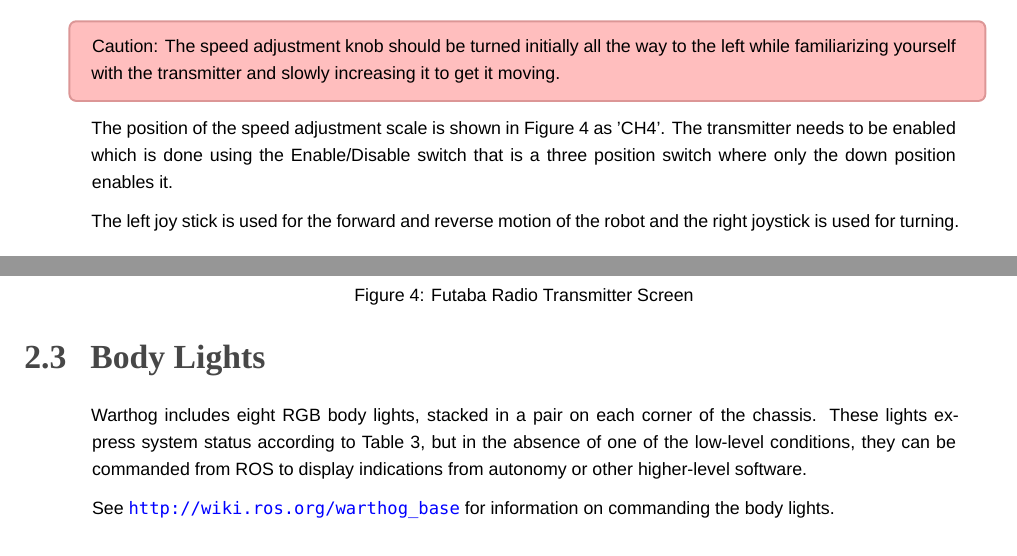
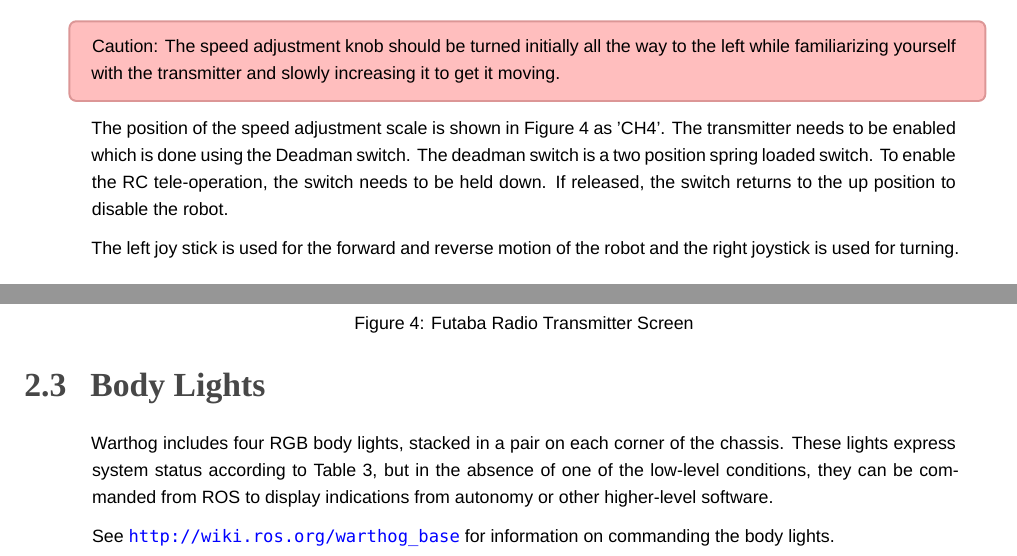
Before and after one commit to warthog-cpr/warthog-user-manual, a LaTeX document (warthog_usermanual.tex): two parts of pages 9 and 10 of 33, joined at a grey line, cut so that both start at the same text. Compiled offline with XeLaTeX; a missing font is replaced by an installed copy or a similar font.

Commit message:
Changed the enable/disable switch to the deadman.

```diff
--- a/warthog_usermanual.tex
+++ b/warthog_usermanual.tex
@@ -193,8 +193,8 @@ To begin, slide the power switch to the ON position which is labelled in Figure
 Caution: The speed adjustment knob should be turned initially all the way to the left while familiarizing yourself with the transmitter and slowly increasing it to get it moving.
 \end{warning}
 
-The position of the speed adjustment scale is shown in  \autoref{futaba-screen} as 'CH4'.
-The transmitter needs to be enabled which is done using the Enable/Disable switch that is a three position switch where only the down position enables it.
+The position of the speed adjustment scale is shown in \autoref{futaba-screen} as 'CH4'.
+The transmitter needs to be enabled which is done using the Deadman switch.  The deadman switch is a two position spring loaded switch.  To enable the RC tele-operation, the switch needs to be held down.  If released, the switch returns to the up position to disable the robot.
 
 The left joy stick is used for the forward and reverse motion of the robot and the right joystick is used for turning.
 
@@ -221,7 +221,7 @@ If you’re not seeing any action, check Contact on \autoref{contact} to get in
 
 \subsection{Body Lights}
 
-Warthog includes eight RGB body lights, stacked in a pair on each corner of the chassis. These lights express system status according to \autoref{bodylights}, but in the absence of one of the low-level conditions, they can be commanded from ROS to display indications from autonomy or other higher-level software.
+Warthog includes four RGB body lights, stacked in a pair on each corner of the chassis. These lights express system status according to \autoref{bodylights}, but in the absence of one of the low-level conditions, they can be commanded from ROS to display indications from autonomy or other higher-level software.
 
 See \url{http://wiki.ros.org/warthog_base} for information on commanding the body lights.
 
```
Also changed, not shown: futaba.pdf.
